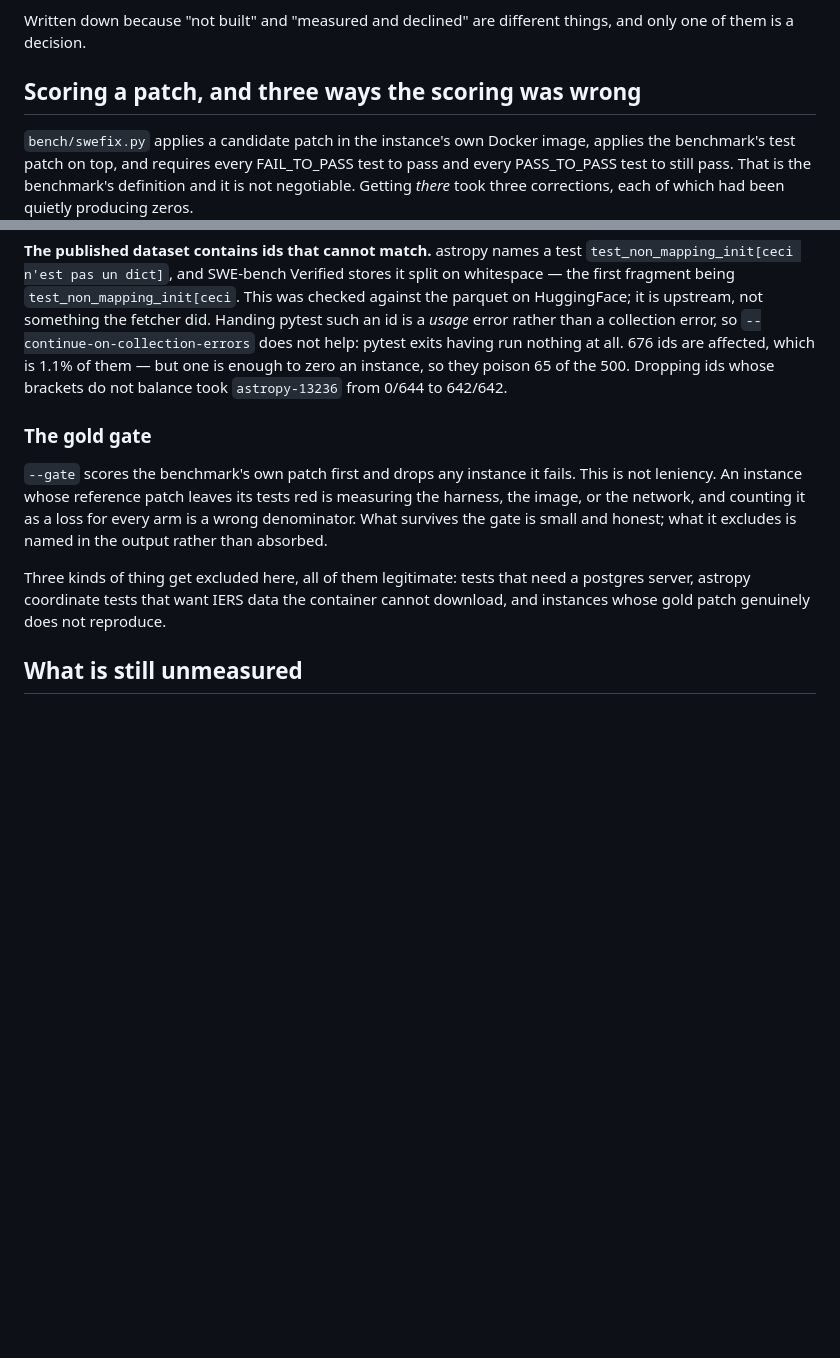
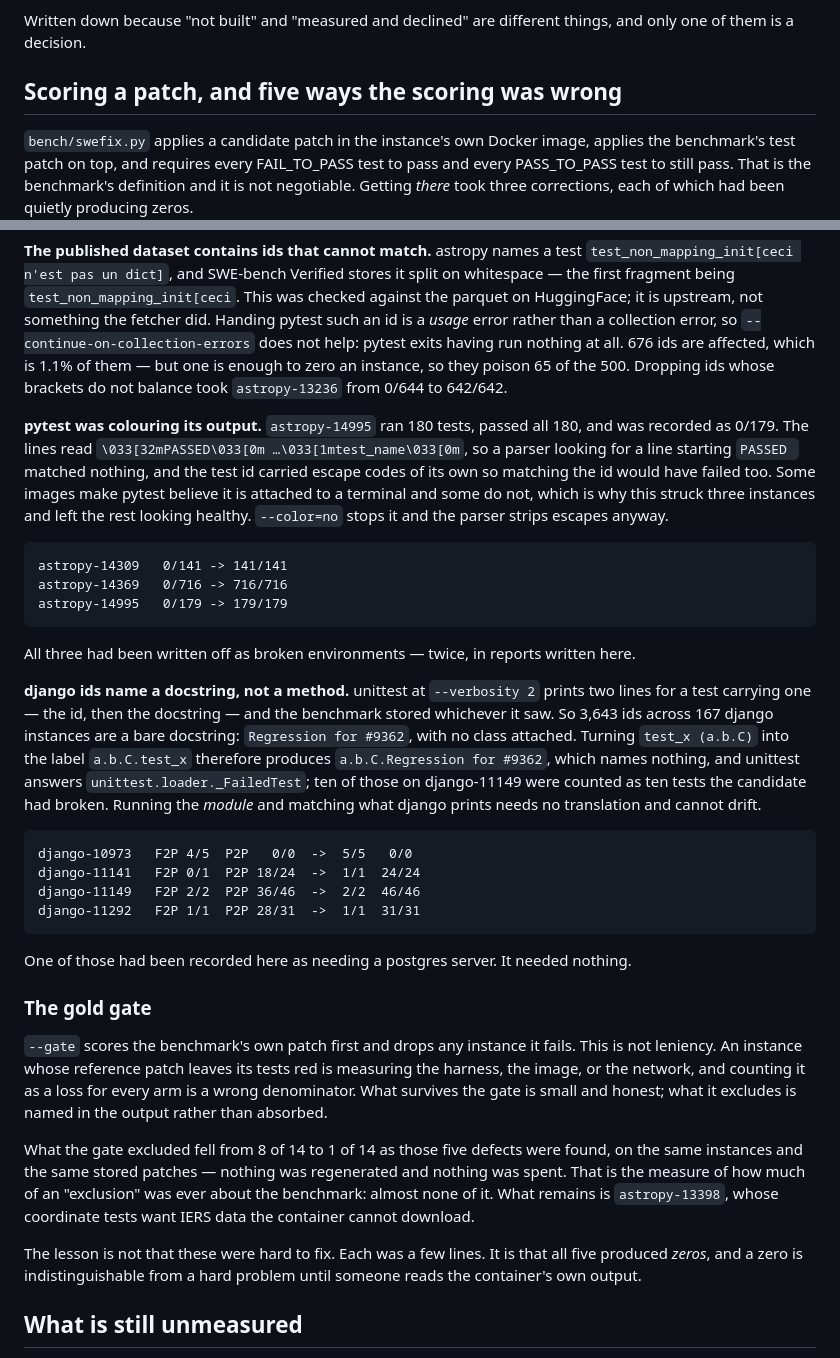
Before and after one commit to mathaiostop23/leangraph, a Markdown page: BENCH.md, 2 parts joined by grey strips. GitHub-like rendering; blank space fills up the shorter version.

Commit message:
Two more ways the scoring was wrong, and what they cost
The page said three. It was five, and the two found since are the ones that
say most about the failure mode: pytest colouring its own output, so a parser
looking for `PASSED ` matched nothing while 180 of 180 tests passed; and django
ids that name a test's docstring rather than its method, which no derived label
can ever resolve.

What the gate excluded fell from 8 of 14 to 1 of 14 as these were found — same
instances, same stored patches, nothing regenerated and nothing spent. Almost
none of that exclusion was ever about the benchmark.

Also removes two claims made here that turned out to be my own misdiagnosis: an
instance recorded as needing a postgres server needed nothing, and three
recorded as collapsing for an unknown reason were collapsing because of colour.

```diff
--- a/BENCH.md
+++ b/BENCH.md
@@ -1398,7 +1398,7 @@ So the order worth doing is the opposite of the obvious one:
 Written down because "not built" and "measured and declined" are different
 things, and only one of them is a decision.
 
-## Scoring a patch, and three ways the scoring was wrong
+## Scoring a patch, and five ways the scoring was wrong
 
 `bench/swefix.py` applies a candidate patch in the instance's own Docker image,
 applies the benchmark's test patch on top, and requires every FAIL_TO_PASS test
@@ -1429,6 +1429,40 @@ them — but one is enough to zero an instance, so they poison 65 of the 500.
 Dropping ids whose brackets do not balance took `astropy-13236` from 0/644 to
 642/642.
 
+**pytest was colouring its output.** `astropy-14995` ran 180 tests, passed all
+180, and was recorded as 0/179. The lines read
+`\033[32mPASSED\033[0m …\033[1mtest_name\033[0m`, so a parser looking for a
+line starting `PASSED ` matched nothing, and the test id carried escape codes
+of its own so matching the id would have failed too. Some images make pytest
+believe it is attached to a terminal and some do not, which is why this struck
+three instances and left the rest looking healthy. `--color=no` stops it and
+the parser strips escapes anyway.
+
+    astropy-14309   0/141 -> 141/141
+    astropy-14369   0/716 -> 716/716
+    astropy-14995   0/179 -> 179/179
+
+All three had been written off as broken environments — twice, in reports
+written here.
+
+**django ids name a docstring, not a method.** unittest at `--verbosity 2`
+prints two lines for a test carrying one — the id, then the docstring — and the
+benchmark stored whichever it saw. So 3,643 ids across 167 django instances are
+a bare docstring: `Regression for #9362`, with no class attached. Turning
+`test_x (a.b.C)` into the label `a.b.C.test_x` therefore produces
+`a.b.C.Regression for #9362`, which names nothing, and unittest answers
+`unittest.loader._FailedTest`; ten of those on django-11149 were counted as ten
+tests the candidate had broken. Running the *module* and matching what django
+prints needs no translation and cannot drift.
+
+    django-10973   F2P 4/5  P2P   0/0  ->  5/5   0/0
+    django-11141   F2P 0/1  P2P 18/24  ->  1/1  24/24
+    django-11149   F2P 2/2  P2P 36/46  ->  2/2  46/46
+    django-11292   F2P 1/1  P2P 28/31  ->  1/1  31/31
+
+One of those had been recorded here as needing a postgres server. It needed
+nothing.
+
 ### The gold gate
 
 `--gate` scores the benchmark's own patch first and drops any instance it
@@ -1437,9 +1471,16 @@ red is measuring the harness, the image, or the network, and counting it as a
 loss for every arm is a wrong denominator. What survives the gate is small and
 honest; what it excludes is named in the output rather than absorbed.
 
-Three kinds of thing get excluded here, all of them legitimate: tests that need
-a postgres server, astropy coordinate tests that want IERS data the container
-cannot download, and instances whose gold patch genuinely does not reproduce.
+What the gate excluded fell from 8 of 14 to 1 of 14 as those five defects were
+found, on the same instances and the same stored patches — nothing was
+regenerated and nothing was spent. That is the measure of how much of an
+"exclusion" was ever about the benchmark: almost none of it. What remains is
+`astropy-13398`, whose coordinate tests want IERS data the container cannot
+download.
+
+The lesson is not that these were hard to fix. Each was a few lines. It is that
+all five produced *zeros*, and a zero is indistinguishable from a hard problem
+until someone reads the container's own output.
 
 ## What is still unmeasured
 
```
